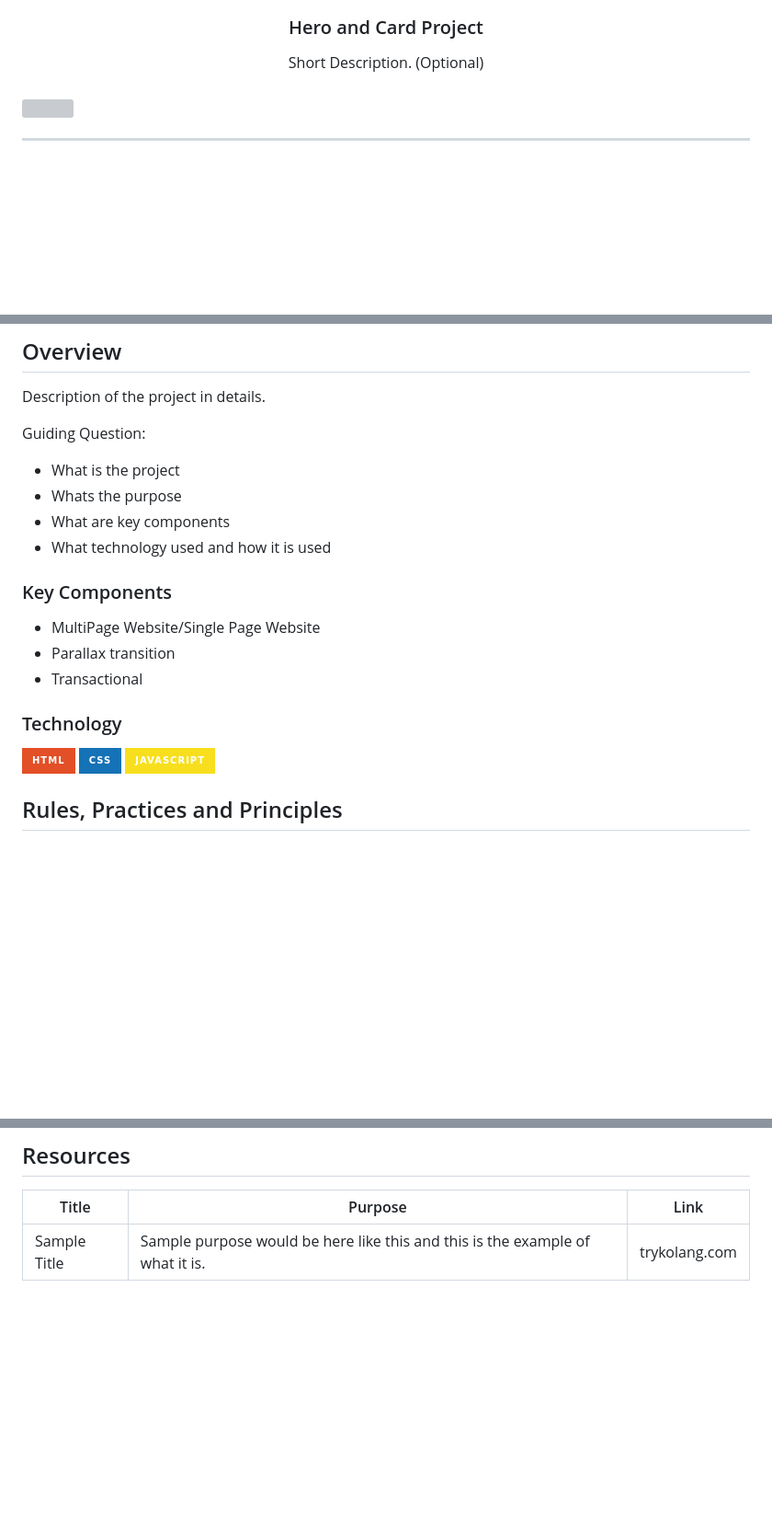
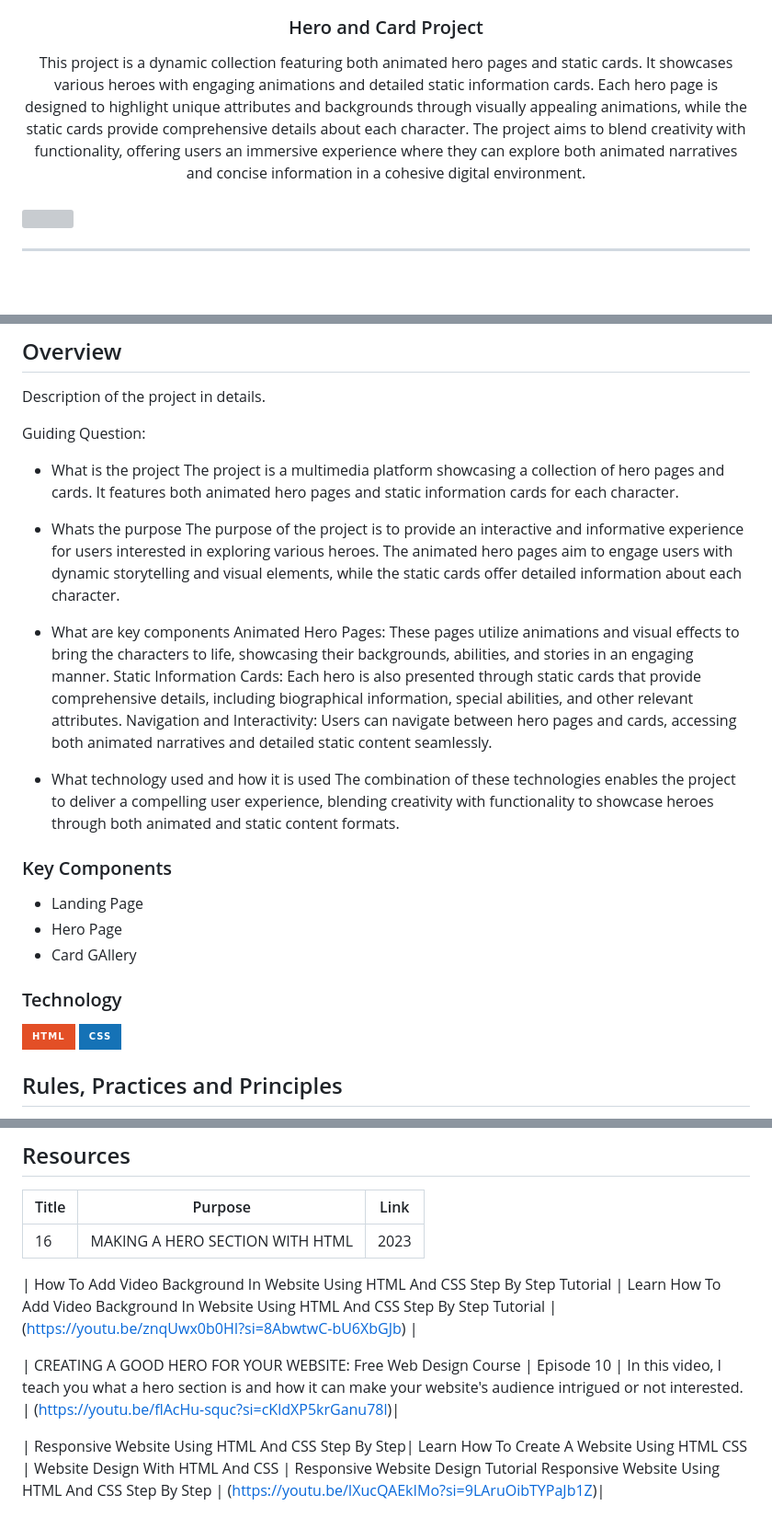
Before and after one commit to JerichoNheil05/wd-h2, a Markdown page: readme.md, 3 parts joined by grey strips. Shown at 92% size. Drawn GitHub-style; badges without logos; blank space fills up the shorter version; grey boxes are pictures that could not be loaded.

Commit message:
refreactor (readme) updated

```diff
--- a/readme.md
+++ b/readme.md
@@ -13,7 +8,7 @@
 </div>
 <!-- TODO: Make a short description -->
 <div align="center">
-  Short Description. (Optional)
+ This project is a dynamic collection featuring both animated hero pages and static cards. It showcases various heroes with engaging animations and detailed static information cards. Each hero page is designed to highlight unique attributes and backgrounds through visually appealing animations, while the static cards provide comprehensive details about each character. The project aims to blend creativity with functionality, offering users an immersive experience where they can explore both animated narratives and concise information in a cohesive digital environment.
 </div>
 
 <br />
@@ -61,22 +56,30 @@ Description of the project in details.
 
 Guiding Question:
 - What is the project
+The project is a multimedia platform showcasing a collection of hero pages and cards. It features both animated hero pages and static information cards for each character.
+
 - Whats the purpose
+The purpose of the project is to provide an interactive and informative experience for users interested in exploring various heroes. The animated hero pages aim to engage users with dynamic storytelling and visual elements, while the static cards offer detailed information about each character.
+
 - What are key components
+Animated Hero Pages: These pages utilize animations and visual effects to bring the characters to life, showcasing their backgrounds, abilities, and stories in an engaging manner.
+Static Information Cards: Each hero is also presented through static cards that provide comprehensive details, including biographical information, special abilities, and other relevant attributes.
+Navigation and Interactivity: Users can navigate between hero pages and cards, accessing both animated narratives and detailed static content seamlessly.
+
 - What technology used and how it is used
+The combination of these technologies enables the project to deliver a compelling user experience, blending creativity with functionality to showcase heroes through both animated and static content formats.
 
 ### Key Components
 <!-- TODO: List of Key Components -->
 <!-- The following are just sample -->
-- MultiPage Website/Single Page Website
-- Parallax transition
-- Transactional
+- Landing Page
+- Hero Page
+- Card GAllery
 
 ### Technology
 <!-- TODO: List of Technology Used -->
 ![HTML](https://img.shields.io/badge/HTML-E34F26?style=for-the-badge&logo=html5&logoColor=white)
 ![CSS](https://img.shields.io/badge/CSS-1572B6?style=for-the-badge&logo=css3&logoColor=white)
-![JavaScript](https://img.shields.io/badge/JavaScript-F7DF1E?style=for-the-badge&logo=javascript&logoColor=white)
 
 ## Rules, Practices and Principles
 1. Always use `WD-` in the front of the Title of the Project for the Subject followed by your custom naming.
@@ -117,4 +120,11 @@ WD-ProjectName
 <!-- TODO: Add References -->
 | Title | Purpose | Link |
 |-|-|-|
-| Sample Title | Sample purpose would be here like this and this is the example of what it is. | trykolang.com |
+| 16 | MAKING A HERO SECTION WITH HTML | 2023 | Learn HTML and CSS Full Course for Beginners | In this video we will create a hero section together on our website! 🙂 A hero section is the first part of the website, which the user sees as soon as they enter your site, which means that this is a extremely important part to get right. | https://youtu.be/XDGig-nJUg8?si=iFFWOzinwXQEzZke |
+
+| How To Add Video Background In Website Using HTML And CSS Step By Step Tutorial | Learn How To Add Video Background In Website Using HTML And CSS Step By Step Tutorial | (https://youtu.be/znqUwx0b0HI?si=8AbwtwC-bU6XbGJb) |
+
+| CREATING A GOOD HERO FOR YOUR WEBSITE: Free Web Design Course | Episode 10 | In this video, I teach you what a hero section is and how it can make your website's audience intrigued or not interested. | (https://youtu.be/flAcHu-squc?si=cKldXP5krGanu78l)|
+
+
+| Responsive Website Using HTML And CSS Step By Step| Learn How To Create A Website Using HTML CSS | Website Design With HTML And CSS | Responsive Website Design Tutorial Responsive Website Using HTML And CSS Step By Step | (https://youtu.be/IXucQAEkIMo?si=9LAruOibTYPaJb1Z)|
```
Also changed, not shown: other parts of readme.md (+1 -6 lines).
